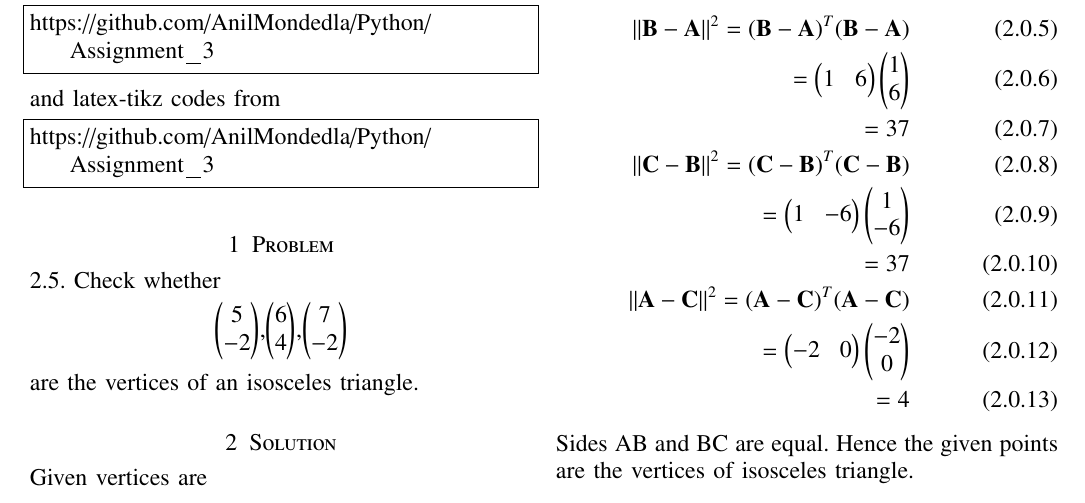
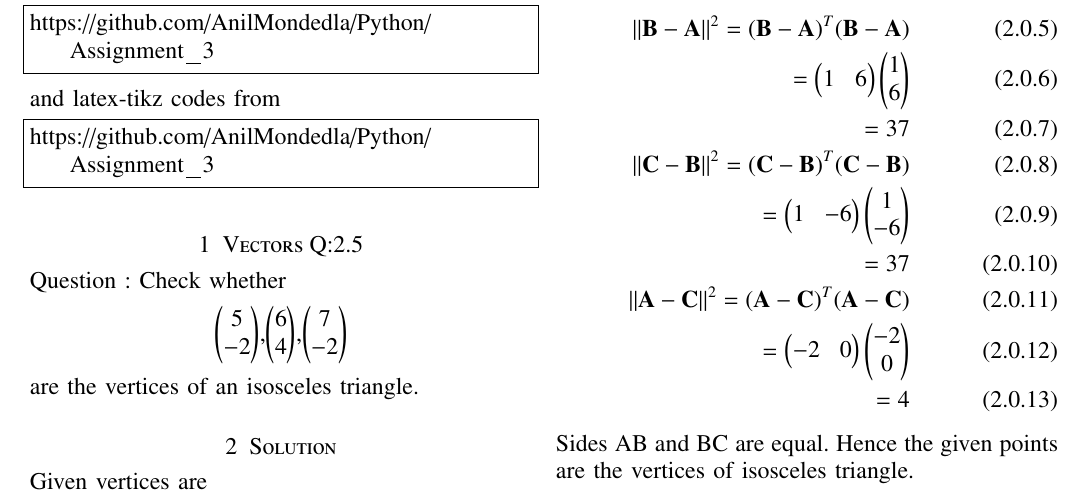
Before and after one commit to AnilMondedla/Python, a LaTeX problem sheet (assignment_3/main.tex): part of the page, cut so that both start at the same text. Compiled offline with pdfLaTeX.

Commit message:
Add files via upload

```diff
--- a/assignment_3/main.tex
+++ b/assignment_3/main.tex
@@ -141,8 +141,8 @@ and latex-tikz codes from
 \begin{lstlisting}
 https://github.com/AnilMondedla/Python/Assignment_3
 \end{lstlisting}
-\section{Problem}
-2.5. Check whether
+\section{Vectors Q:2.5}
+Question : Check whether
    \begin{center}
        \myvec{5\\-2 },\myvec{6\\4 },\myvec{7\\-2 }\\
    \end{center}
```
Also changed, not shown: assignment_3/assignment3.pdf.
